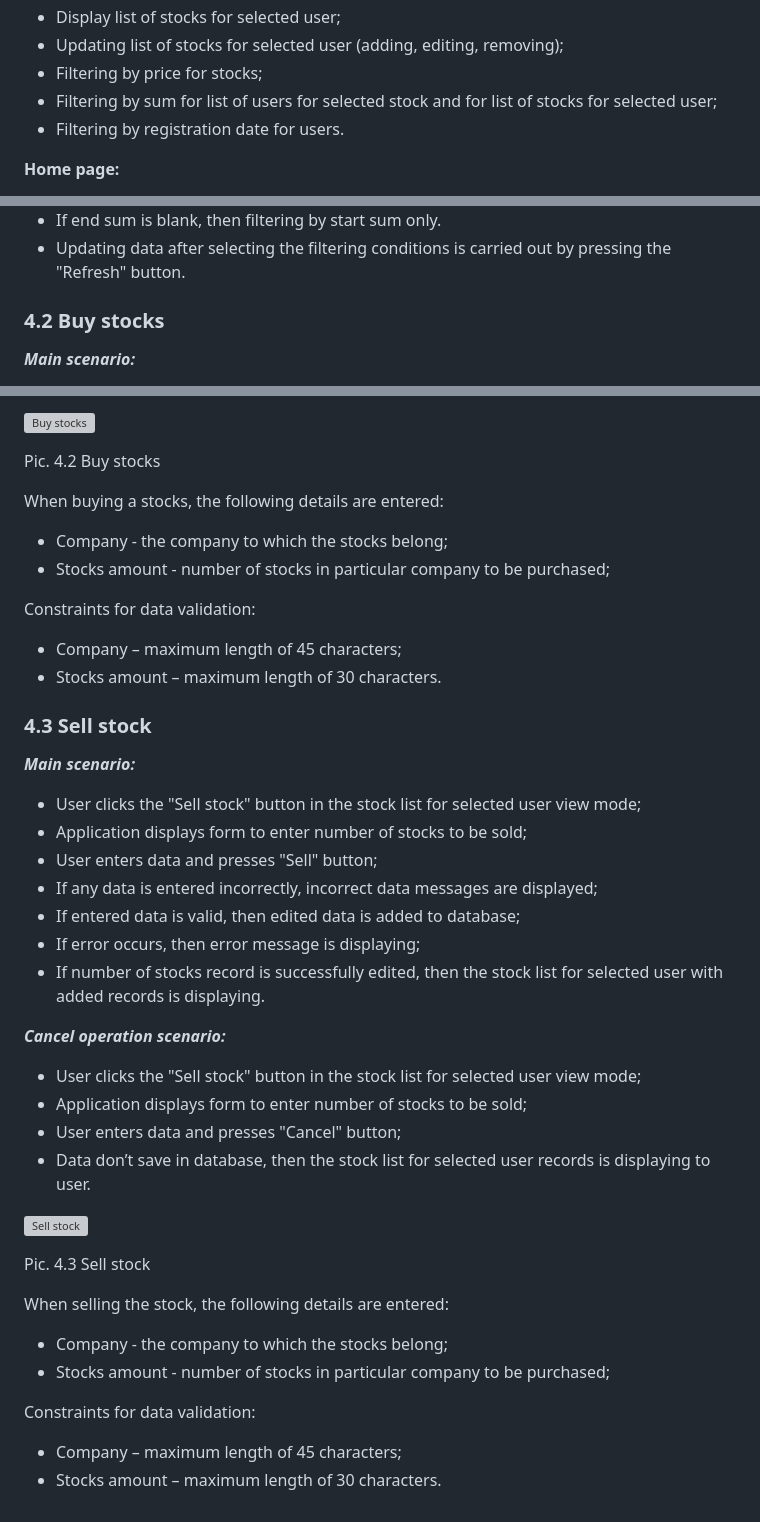
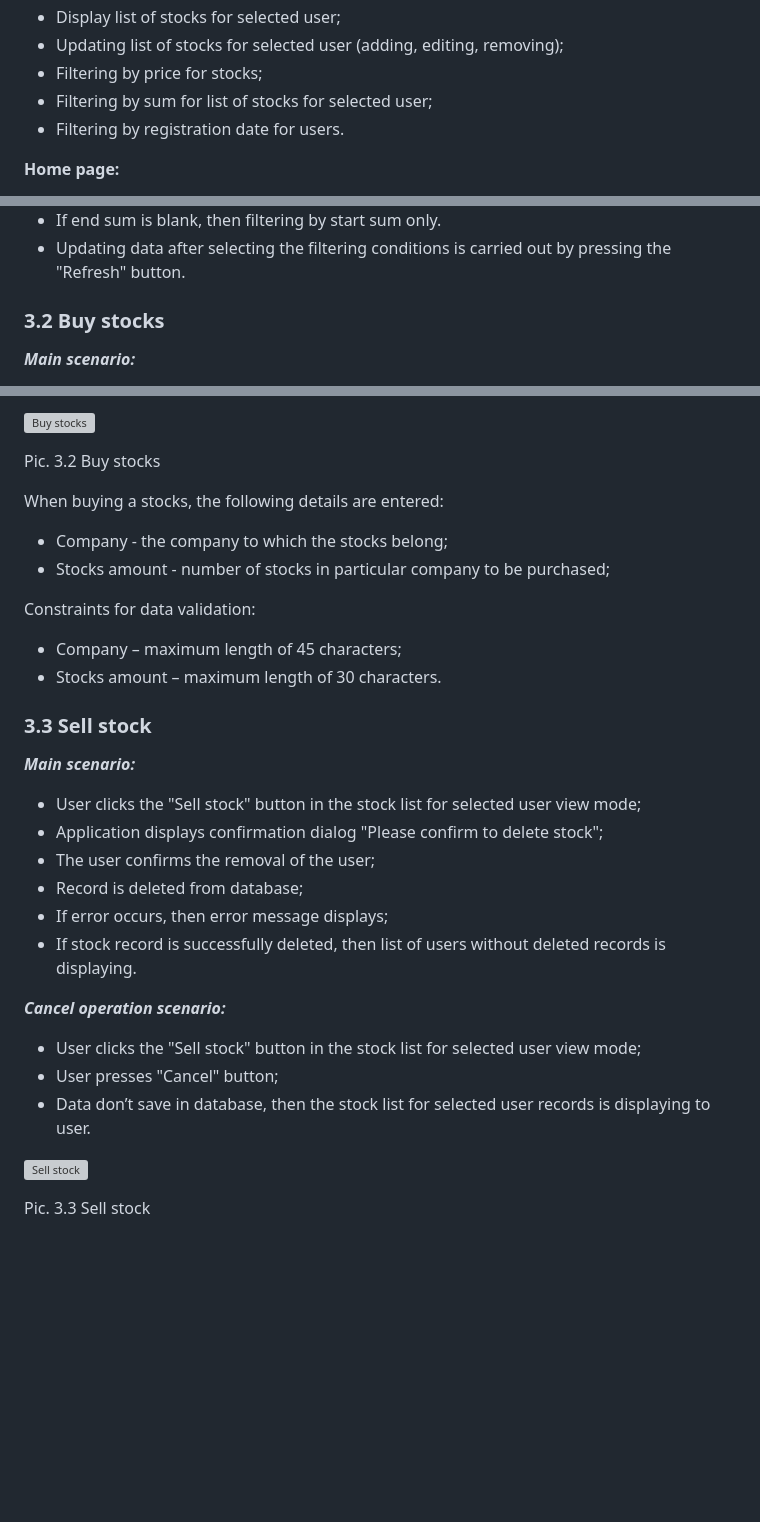
Before and after one commit to DenysReryt/Falsk_MyStocks, a Markdown page: documentation/SRS.md, 3 parts joined by grey strips. Drawn GitHub-style; blank space fills up the shorter version; grey boxes are pictures that could not be loaded.

```diff
--- a/documentation/SRS.md
+++ b/documentation/SRS.md
@@ -17,7 +17,7 @@ Application should provide:
 + Display list of stocks for selected user;
 + Updating list of stocks for selected user (adding, editing, removing);
 + Filtering by price for stocks;
-+ Filtering by sum for list of users for selected stock and for list of stocks for selected user;
++ Filtering by sum for list of stocks for selected user;
 + Filtering by registration date for users.
 
 **Home page:**
@@ -364,7 +326,7 @@ Restrictions:
 + If end sum is blank, then filtering by start sum only.
 + Updating data after selecting the filtering conditions is carried out by pressing the "Refresh" button.
 
-### 4.2 Buy stocks
+### 3.2 Buy stocks
 
 ***Main scenario:***
 
@@ -387,7 +349,7 @@ Restrictions:
 
 ![Buy stocks](https://www.linkpicture.com/q/1_1599.png)
 
-Pic. 4.2 Buy stocks
+Pic. 3.2 Buy stocks
 
 When buying a stocks, the following details are entered:
 
@@ -399,23 +361,20 @@ Constraints for data validation:
 + Company – maximum length of 45 characters;
 + Stocks amount – maximum length of 30 characters.
 
-### 4.3 Sell stock
+### 3.3 Sell stock
 
 ***Main scenario:***
 
 + User clicks the "Sell stock" button in the stock list for selected user view mode;
-+ Application displays form to enter number of stocks to be sold;
-+ User enters data and presses "Sell" button;
-+ If any data is entered incorrectly, incorrect data messages are displayed;
-+ If entered data is valid, then edited data is added to database;
-+ If error occurs, then error message is displaying;
-+ If number of stocks record is successfully edited, then the stock list for selected user with added records
-  is displaying.
++ Application displays confirmation dialog "Please confirm to delete stock";
++ The user confirms the removal of the user;
++ Record is deleted from database;
++ If error occurs, then error message displays;
++ If stock record is successfully deleted, then list of users without deleted records is displaying.
 
 ***Cancel operation scenario:***
 
 + User clicks the "Sell stock" button in the stock list for selected user view mode;
-+ Application displays form to enter number of stocks to be sold;
-+ User enters data and presses "Cancel" button;
++ User presses "Cancel" button;
 + Data don’t save in database, then the stock list for selected user records is displaying to user.
 
@@ -423,12 +382,2 @@ Constraints for data validation:
 
-Pic. 4.3 Sell stock
-
-When selling the stock, the following details are entered:
-
-+ Company - the company to which the stocks belong;
-+ Stocks amount - number of stocks in particular company to be purchased;
-
-Constraints for data validation:
-
-+ Company – maximum length of 45 characters;
-+ Stocks amount – maximum length of 30 characters.
+Pic. 3.3 Sell stock
```
Also changed, not shown: other parts of documentation/SRS.md (+7 -45 lines).
